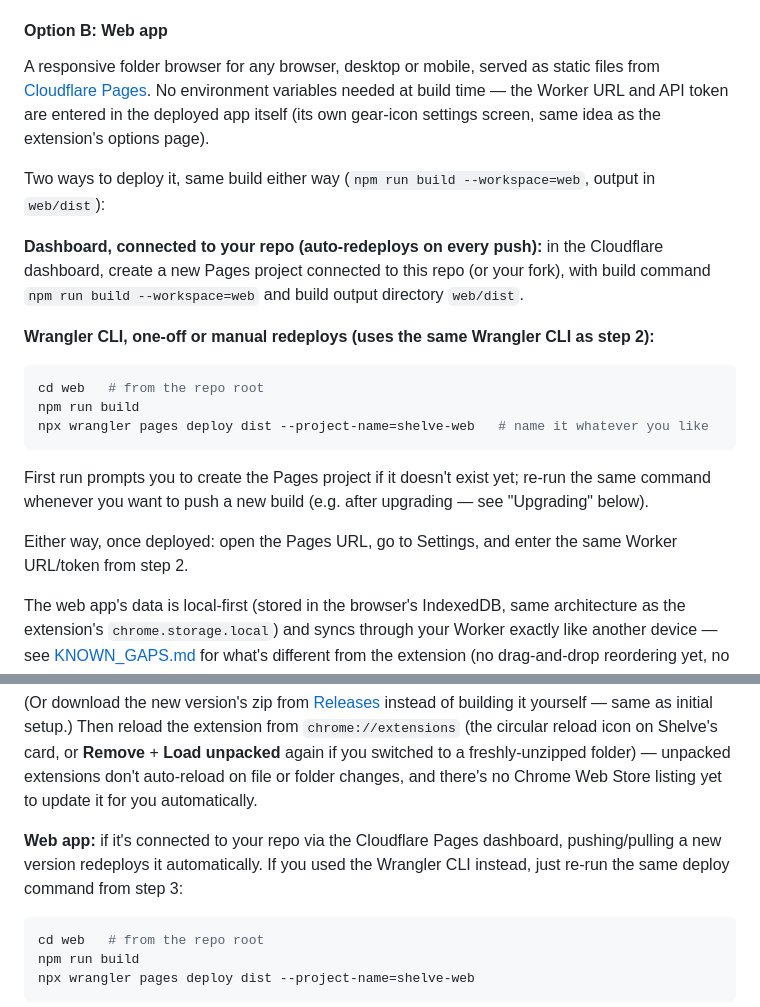
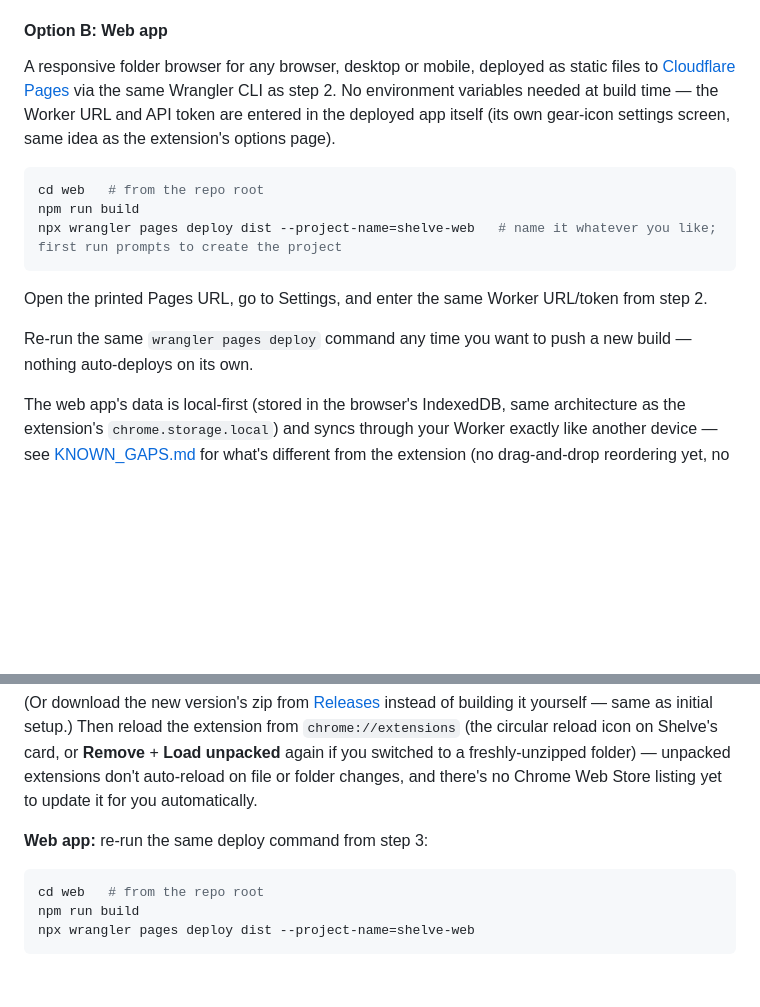
Before and after one commit to daturkel/shelve, a Markdown page: README.md, 2 parts joined by grey strips. Drawn GitHub-style; blank space fills up the shorter version.

Commit message:
README: drop the Pages dashboard deploy path, CLI-only
Two ways to deploy the same thing was more clutter than choice — wrangler pages deploy is already the same tool/pattern as every other deploy step in this doc, so it's the only path documented now. Tightened the wording in both Setup and Upgrading.

````diff
--- a/README.md
+++ b/README.md
@@ -93,23 +93,17 @@ Then in Chrome: `chrome://extensions` → enable **Developer mode** (top right)
 
 #### Option B: Web app
 
-A responsive folder browser for any browser, desktop or mobile, served as static files from [Cloudflare Pages](https://pages.cloudflare.com/). No environment variables needed at build time — the Worker URL and API token are entered in the deployed app itself (its own gear-icon settings screen, same idea as the extension's options page).
-
-Two ways to deploy it, same build either way (`npm run build --workspace=web`, output in `web/dist`):
-
-**Dashboard, connected to your repo (auto-redeploys on every push):** in the Cloudflare dashboard, create a new Pages project connected to this repo (or your fork), with build command `npm run build --workspace=web` and build output directory `web/dist`.
-
-**Wrangler CLI, one-off or manual redeploys (uses the same Wrangler CLI as step 2):**
+A responsive folder browser for any browser, desktop or mobile, deployed as static files to [Cloudflare Pages](https://pages.cloudflare.com/) via the same Wrangler CLI as step 2. No environment variables needed at build time — the Worker URL and API token are entered in the deployed app itself (its own gear-icon settings screen, same idea as the extension's options page).
 
 ```bash
 cd web   # from the repo root
 npm run build
-npx wrangler pages deploy dist --project-name=shelve-web   # name it whatever you like
+npx wrangler pages deploy dist --project-name=shelve-web   # name it whatever you like; first run prompts to create the project
 ```
 
-First run prompts you to create the Pages project if it doesn't exist yet; re-run the same command whenever you want to push a new build (e.g. after upgrading — see "Upgrading" below).
+Open the printed Pages URL, go to Settings, and enter the same Worker URL/token from step 2.
 
-Either way, once deployed: open the Pages URL, go to Settings, and enter the same Worker URL/token from step 2.
+Re-run the same `wrangler pages deploy` command any time you want to push a new build — nothing auto-deploys on its own.
 
 The web app's data is local-first (stored in the browser's IndexedDB, same architecture as the extension's `chrome.storage.local`) and syncs through your Worker exactly like another device — see [KNOWN_GAPS.md](KNOWN_GAPS.md) for what's different from the extension (no drag-and-drop reordering yet, no offline/installable PWA support yet).
 
@@ -136,7 +130,7 @@ npm run build
 (Or download the new version's zip from [Releases](https://github.com/daturkel/shelve/releases) instead of building it yourself — same as initial setup.)
 Then reload the extension from `chrome://extensions` (the circular reload icon on Shelve's card, or **Remove** + **Load unpacked** again if you switched to a freshly-unzipped folder) — unpacked extensions don't auto-reload on file or folder changes, and there's no Chrome Web Store listing yet to update it for you automatically.
 
-**Web app:** if it's connected to your repo via the Cloudflare Pages dashboard, pushing/pulling a new version redeploys it automatically. If you used the Wrangler CLI instead, just re-run the same deploy command from step 3:
+**Web app:** re-run the same deploy command from step 3:
 
 ```bash
 cd web   # from the repo root
````
